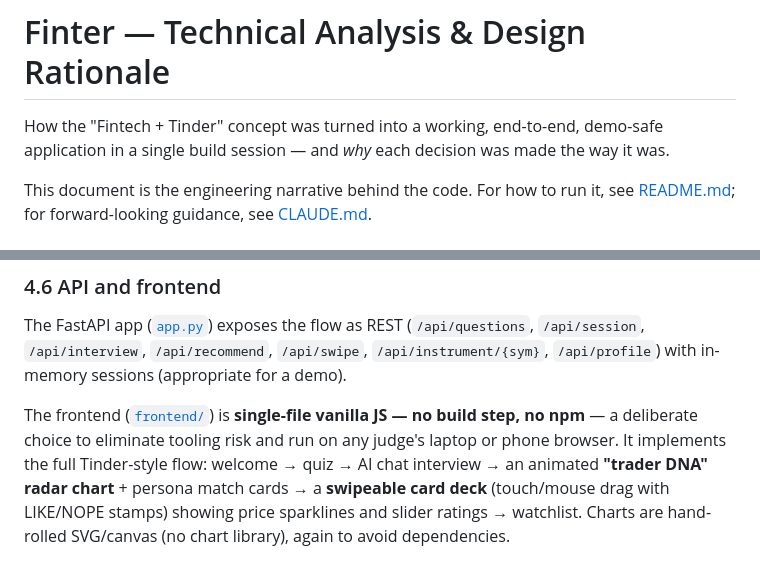
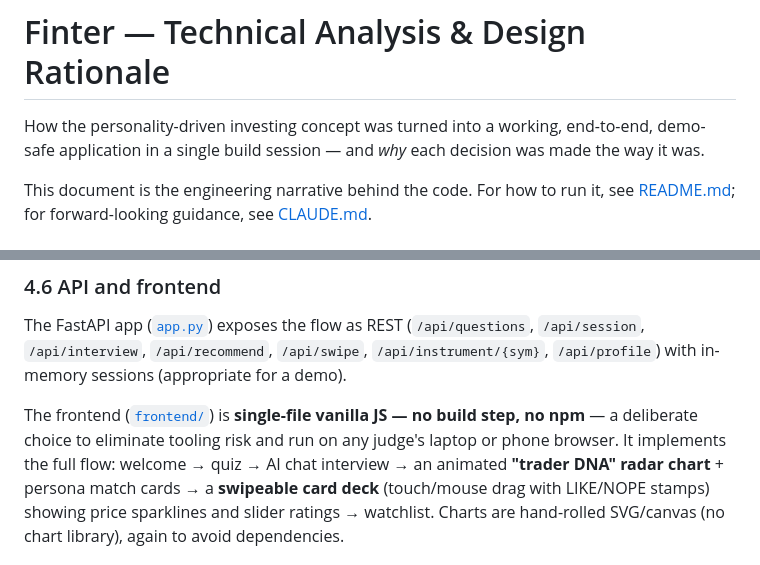
Before and after one commit to AnastasiosZ/iFX2026, a Markdown page: ANALYSIS.md, 2 parts joined by grey strips. Drawn GitHub-style.

```diff
--- a/ANALYSIS.md
+++ b/ANALYSIS.md
@@ -1,6 +1,6 @@
 # Finter — Technical Analysis & Design Rationale
 
-How the "Fintech + Tinder" concept was turned into a working, end-to-end,
+How the personality-driven investing concept was turned into a working, end-to-end,
 demo-safe application in a single build session — and *why* each decision was
 made the way it was.
 
@@ -217,7 +217,7 @@ The FastAPI app ([`app.py`](backend/app.py)) exposes the flow as REST
 
 The frontend ([`frontend/`](frontend/)) is **single-file vanilla JS — no build
 step, no npm** — a deliberate choice to eliminate tooling risk and run on any
-judge's laptop or phone browser. It implements the full Tinder-style flow:
+judge's laptop or phone browser. It implements the full flow:
 welcome → quiz → AI chat interview → an animated **"trader DNA" radar chart** +
 persona match cards → a **swipeable card deck** (touch/mouse drag with LIKE/NOPE
 stamps) showing price sparklines and slider ratings → watchlist. Charts are
```
Also changed, not shown: CLAUDE.md (+2 -2 lines), README.md (+1 -1 lines).
